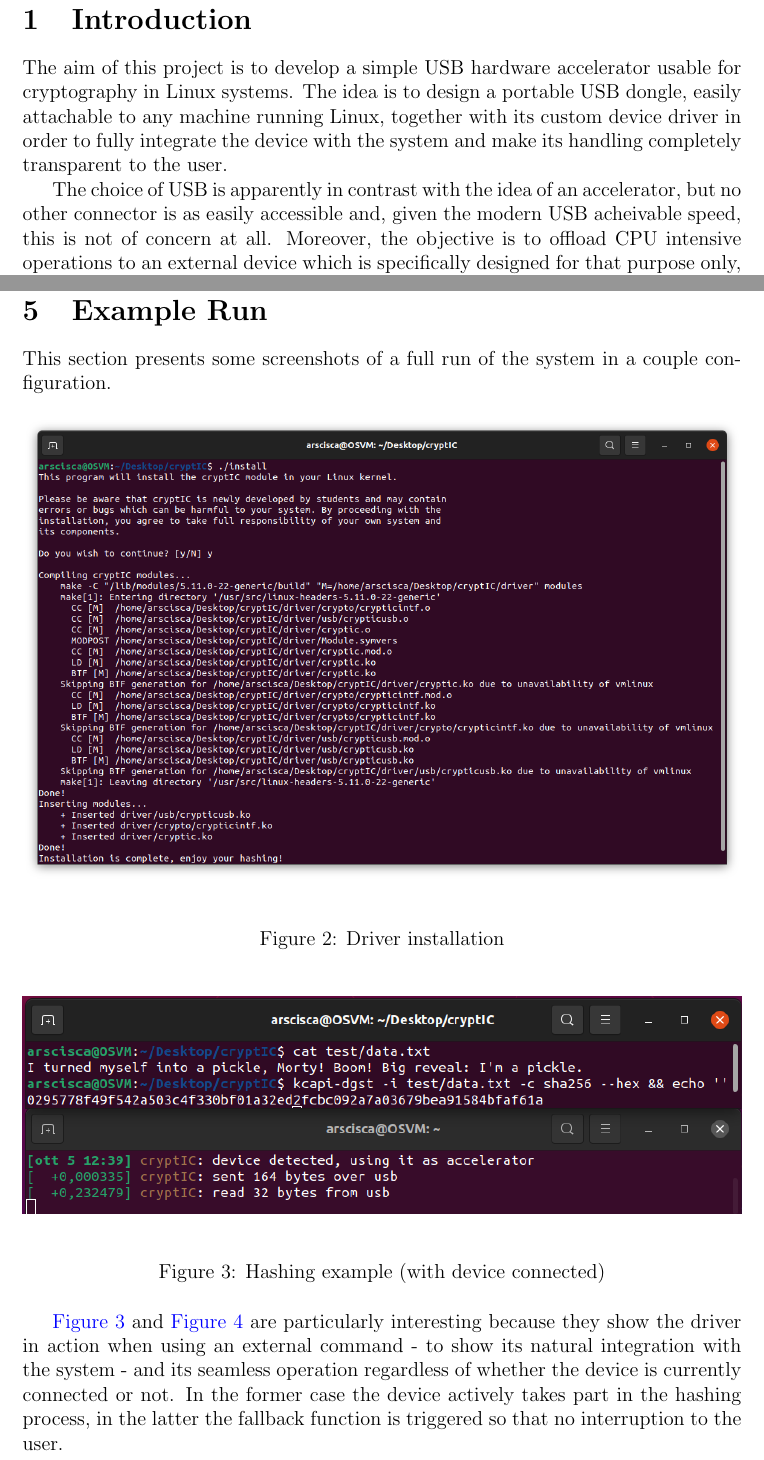
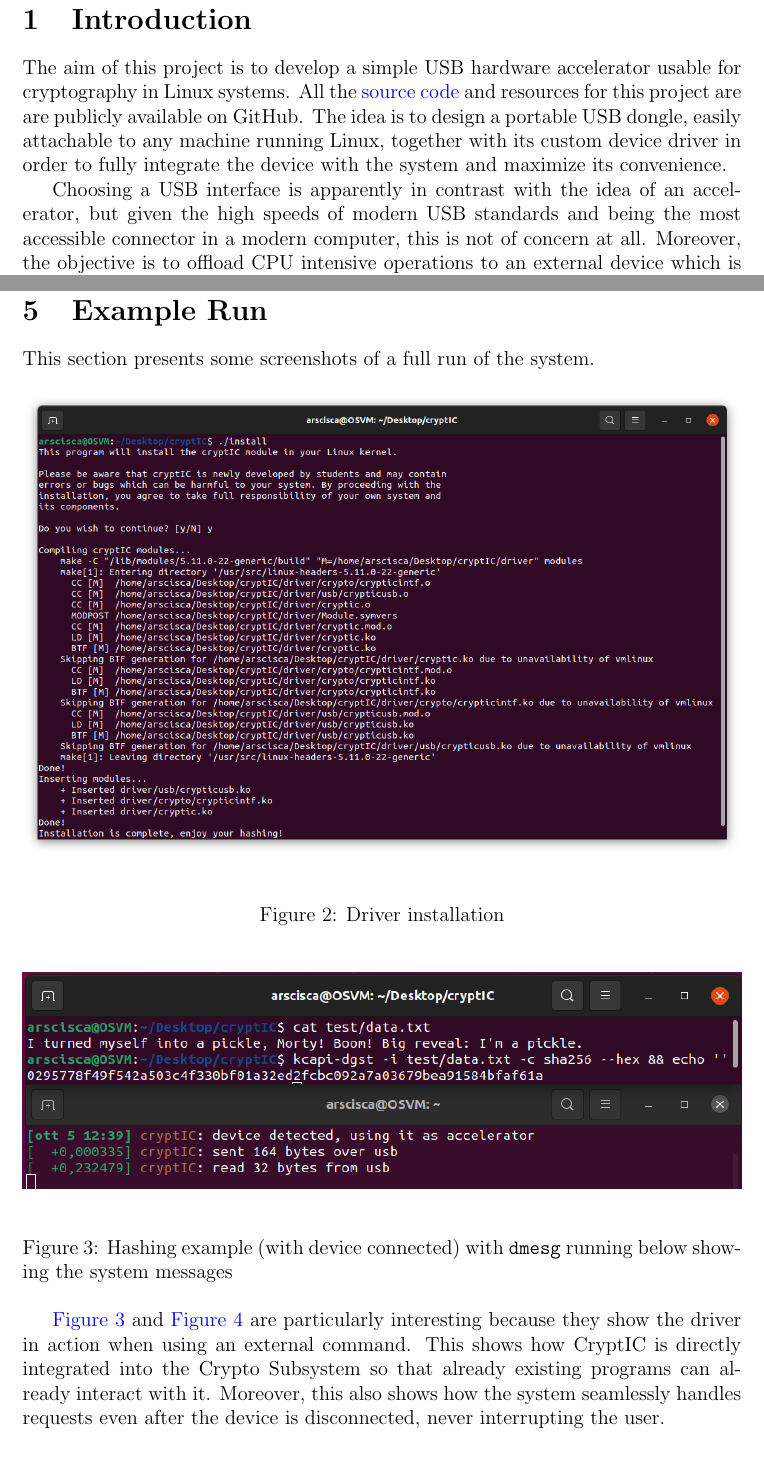
Before and after one commit to levnikolaevicmiskyn/cryptIC, a LaTeX document (report/cryptIC.tex, which reads report/sections/example_run.tex, report/sections/introduction.tex): two parts of pages 3 and 10 of 11, joined at a grey line, cut so that both start at the same text. Compiled offline with pdfLaTeX.

Commit message:
review report

```diff
--- a/report/cryptIC.tex
+++ b/report/cryptIC.tex
@@ -5,7 +5,8 @@
 \title{
 	{\Huge \textbf{Politecnico di Torino}}\\ \ \\ \ \\
 	{\large Operating Systems Project} \\ \ \\
-  {\Huge \textsc{CryptIC}} \\ \ \\
+  {\Huge \textsc{CryptIC}} \\
+	{\normalsize \href{https://github.com/levnikolaevicmiskyn/cryptIC}{Source Code}} \\ \ \\
 	{\includegraphics[width=\textwidth]{img/polito_logo_2021_blu}}
 }
 \author{
--- a/report/sections/example_run.tex
+++ b/report/sections/example_run.tex
@@ -1,5 +1,5 @@
 \section{Example Run}
-This section presents some screenshots of a full run of the system in a couple configuration.
+This section presents some screenshots of a full run of the system.
 
 \begin{figure}[htb]
 		\center
@@ -10,7 +10,7 @@ This section presents some screenshots of a full run of the system in a couple c
 \begin{figure}[htb]
 		\center
 		\includegraphics[width=\textwidth]{img/hash_device.png}
-		\caption{Hashing example (with device connected)}
+		\caption{Hashing example (with device connected) with \texttt{dmesg} running below showing the system messages}
     \label{img:hash_dev}
 \end{figure}
 \begin{figure}[htb]
@@ -20,6 +20,6 @@ This section presents some screenshots of a full run of the system in a couple c
     \label{img:hash_nodev}
 \end{figure}
-\autoref{img:hash_dev} and \autoref{img:hash_nodev} are particularly interesting because they show the driver in action when using an external command - to show its natural integration with the system - and its seamless operation regardless of whether the device is currently connected or not. In the former case the device actively takes part in the hashing process, in the latter the fallback function is triggered so that no interruption to the user.
+\autoref{img:hash_dev} and \autoref{img:hash_nodev} are particularly interesting because they show the driver in action when using an external command. This shows how CryptIC is directly integrated into the Crypto Subsystem so that already existing programs can already interact with it. Moreover, this also shows how the system seamlessly handles requests even after the device is disconnected, never interrupting the user.
 
 
 \begin{figure}[htb]
--- a/report/sections/introduction.tex
+++ b/report/sections/introduction.tex
@@ -1,7 +1,7 @@
 \section{Introduction}
-The aim of this project is to develop a simple USB hardware accelerator usable for cryptography in Linux systems. The idea is to design a portable USB dongle, easily attachable to any machine running Linux, together with its custom device driver in order to fully integrate the device with the system and make its handling completely transparent to the user.
+The aim of this project is to develop a simple USB hardware accelerator usable for cryptography in Linux systems. All the \href{https://github.com/levnikolaevicmiskyn/cryptIC}{source code} and resources for this project are are publicly available on GitHub. The idea is to design a portable USB dongle, easily attachable to any machine running Linux, together with its custom device driver in order to fully integrate the device with the system and maximize its convenience.
 
-The choice of USB is apparently in contrast with the idea of an accelerator, but no other connector is as easily accessible and, given the modern USB acheivable speed, this is not of concern at all. Moreover, the objective is to offload CPU intensive operations to an external device which is specifically designed for that purpose only, freeing up precious CPU time and ideally enhancing the overall security of the process by completely excluding the CPU from these operations.
+Choosing a USB interface is apparently in contrast with the idea of an accelerator, but given the high speeds of modern USB standards and being the most accessible connector in a modern computer, this is not of concern at all. Moreover, the objective is to offload CPU intensive operations to an external device which is specifically designed for that purpose only, freeing up precious CPU time and ideally enhancing the overall security of the process by completely excluding the CPU from these operations.
 
 The driver is designed to be fully integrated with Linux Crypto Subsystem, meaning that, after installation, the device is already compatible with any existing software interacting with the Crypto Subsystem, no additional setup steps required.
 
```
Also changed, not shown: report/sections/example_run.tex (2 more changed lines).
